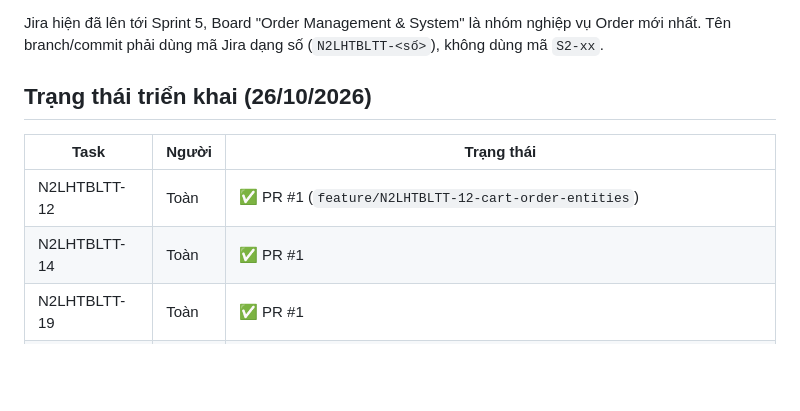
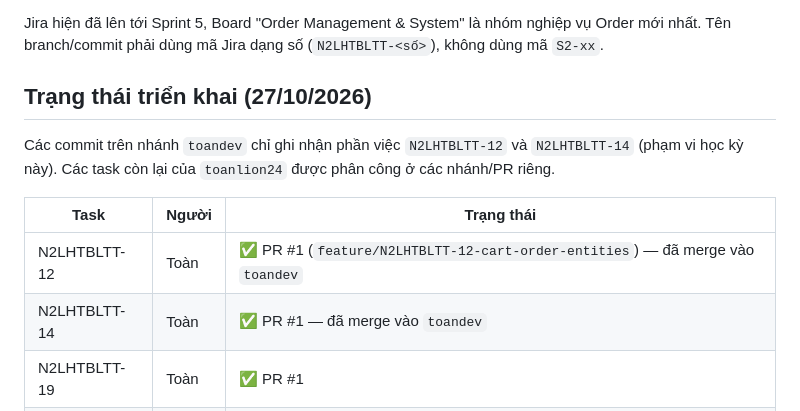
Before and after one commit to ndmanh0612/Nhom2-Lazy-Hethongbanletructuyen, a Markdown page: docs/JIRA_TASKS.md, the part around the change. GitHub-like rendering; blank space fills up the shorter version.

Commit message:
docs(jira): ghi ro pham vi phan viec N2LHTBLTT-12 va N2LHTBLTT-14 tren nhanh toandev
Co-authored-by: Cursor <cursoragent@cursor.com>

```diff
--- a/docs/JIRA_TASKS.md
+++ b/docs/JIRA_TASKS.md
@@ -126,12 +126,15 @@ README trong repo ghi Sprint 2 với mã nội bộ `S2-03`…`S2-10`. Đối ch
 
 Jira hiện đã lên tới Sprint 5, Board "Order Management & System" là nhóm nghiệp vụ Order mới nhất. Tên branch/commit phải dùng mã Jira dạng số (`N2LHTBLTT-<số>`), không dùng mã `S2-xx`.
 
-## Trạng thái triển khai (26/10/2026)
+## Trạng thái triển khai (27/10/2026)
+
+Các commit trên nhánh `toandev` chỉ ghi nhận phần việc `N2LHTBLTT-12` và `N2LHTBLTT-14`
+(phạm vi học kỳ này). Các task còn lại của `toanlion24` được phân công ở các nhánh/PR riêng.
 
 | Task | Người | Trạng thái |
 |---|---|---|
-| N2LHTBLTT-12 | Toàn | ✅ PR #1 (`feature/N2LHTBLTT-12-cart-order-entities`) |
-| N2LHTBLTT-14 | Toàn | ✅ PR #1 |
+| N2LHTBLTT-12 | Toàn | ✅ PR #1 (`feature/N2LHTBLTT-12-cart-order-entities`) — đã merge vào `toandev` |
+| N2LHTBLTT-14 | Toàn | ✅ PR #1 — đã merge vào `toandev` |
 | N2LHTBLTT-19 | Toàn | ✅ PR #1 |
 | N2LHTBLTT-20 | Toàn | ✅ PR #1 |
 | N2LHTBLTT-25 | Toàn | ✅ PR #1 |
```
